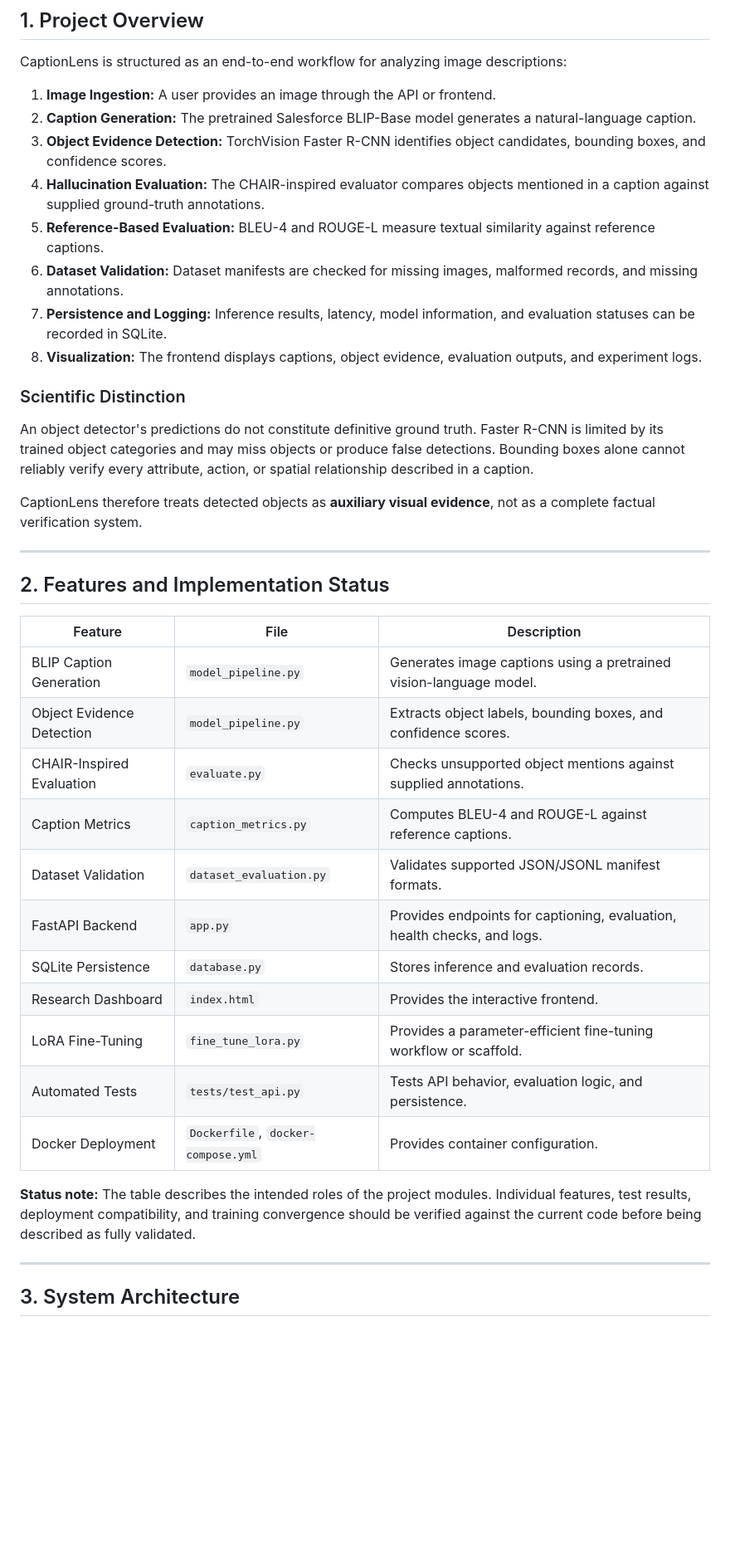
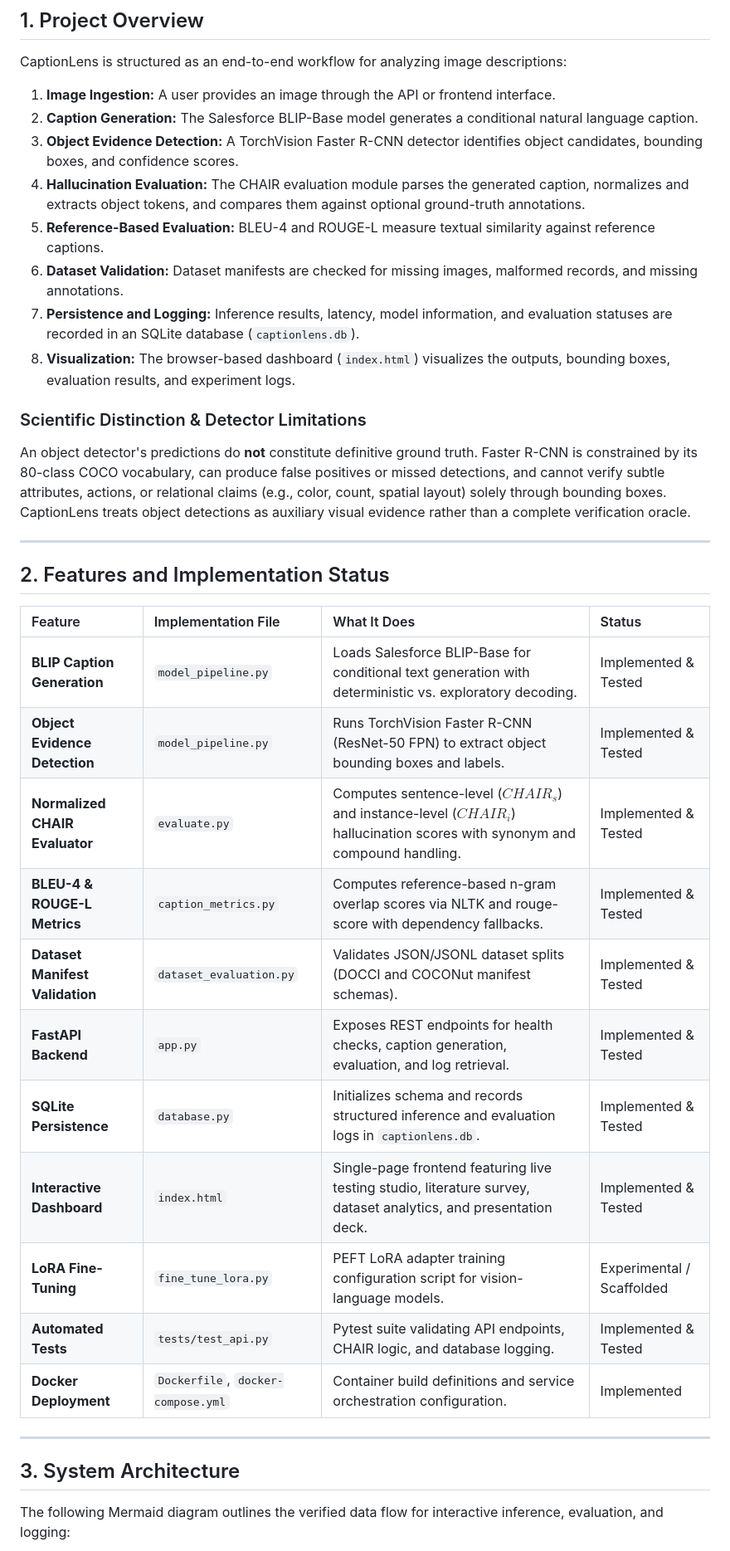
Before and after one commit to TUMMALA-AKSHAYA/image-captioning-research, a Markdown page: README.md, the part around one of its changes. Shown at 83% size. Rendered like a GitHub page; blank space fills up the shorter version.

````diff
--- a/README.md
+++ b/README.md
@@ -39,43 +39,40 @@ The project follows a **cloud-first, resource-efficient approach**: develop loca
 
 CaptionLens is structured as an end-to-end workflow for analyzing image descriptions:
 
-1. **Image Ingestion:** A user provides an image through the API or frontend.
-2. **Caption Generation:** The pretrained Salesforce BLIP-Base model generates a natural-language caption.
-3. **Object Evidence Detection:** TorchVision Faster R-CNN identifies object candidates, bounding boxes, and confidence scores.
-4. **Hallucination Evaluation:** The CHAIR-inspired evaluator compares objects mentioned in a caption against supplied ground-truth annotations.
+1. **Image Ingestion:** A user provides an image through the API or frontend interface.
+2. **Caption Generation:** The Salesforce BLIP-Base model generates a conditional natural language caption.
+3. **Object Evidence Detection:** A TorchVision Faster R-CNN detector identifies object candidates, bounding boxes, and confidence scores.
+4. **Hallucination Evaluation:** The CHAIR evaluation module parses the generated caption, normalizes and extracts object tokens, and compares them against optional ground-truth annotations.
 5. **Reference-Based Evaluation:** BLEU-4 and ROUGE-L measure textual similarity against reference captions.
 6. **Dataset Validation:** Dataset manifests are checked for missing images, malformed records, and missing annotations.
-7. **Persistence and Logging:** Inference results, latency, model information, and evaluation statuses can be recorded in SQLite.
-8. **Visualization:** The frontend displays captions, object evidence, evaluation outputs, and experiment logs.
+7. **Persistence and Logging:** Inference results, latency, model information, and evaluation statuses are recorded in an SQLite database (`captionlens.db`).
+8. **Visualization:** The browser-based dashboard (`index.html`) visualizes the outputs, bounding boxes, evaluation results, and experiment logs.
 
-### Scientific Distinction
-
-An object detector's predictions do not constitute definitive ground truth. Faster R-CNN is limited by its trained object categories and may miss objects or produce false detections. Bounding boxes alone cannot reliably verify every attribute, action, or spatial relationship described in a caption.
-
-CaptionLens therefore treats detected objects as **auxiliary visual evidence**, not as a complete factual verification system.
+### Scientific Distinction & Detector Limitations
+An object detector's predictions do **not** constitute definitive ground truth. Faster R-CNN is constrained by its 80-class COCO vocabulary, can produce false positives or missed detections, and cannot verify subtle attributes, actions, or relational claims (e.g., color, count, spatial layout) solely through bounding boxes. CaptionLens treats object detections as auxiliary visual evidence rather than a complete verification oracle.
 
 ---
 
 ## 2. Features and Implementation Status
 
-| Feature | File | Description |
-|---|---|---|
-| BLIP Caption Generation | `model_pipeline.py` | Generates image captions using a pretrained vision-language model. |
-| Object Evidence Detection | `model_pipeline.py` | Extracts object labels, bounding boxes, and confidence scores. |
-| CHAIR-Inspired Evaluation | `evaluate.py` | Checks unsupported object mentions against supplied annotations. |
-| Caption Metrics | `caption_metrics.py` | Computes BLEU-4 and ROUGE-L against reference captions. |
-| Dataset Validation | `dataset_evaluation.py` | Validates supported JSON/JSONL manifest formats. |
-| FastAPI Backend | `app.py` | Provides endpoints for captioning, evaluation, health checks, and logs. |
-| SQLite Persistence | `database.py` | Stores inference and evaluation records. |
-| Research Dashboard | `index.html` | Provides the interactive frontend. |
-| LoRA Fine-Tuning | `fine_tune_lora.py` | Provides a parameter-efficient fine-tuning workflow or scaffold. |
-| Automated Tests | `tests/test_api.py` | Tests API behavior, evaluation logic, and persistence. |
-| Docker Deployment | `Dockerfile`, `docker-compose.yml` | Provides container configuration. |
-
-**Status note:** The table describes the intended roles of the project modules. Individual features, test results, deployment compatibility, and training convergence should be verified against the current code before being described as fully validated.
+| Feature | Implementation File | What It Does | Status |
+| :--- | :--- | :--- | :--- |
+| **BLIP Caption Generation** | `model_pipeline.py` | Loads Salesforce BLIP-Base for conditional text generation with deterministic vs. exploratory decoding. | Implemented & Tested |
+| **Object Evidence Detection** | `model_pipeline.py` | Runs TorchVision Faster R-CNN (ResNet-50 FPN) to extract object bounding boxes and labels. | Implemented & Tested |
+| **Normalized CHAIR Evaluator** | `evaluate.py` | Computes sentence-level ($CHAIR_s$) and instance-level ($CHAIR_i$) hallucination scores with synonym and compound handling. | Implemented & Tested |
+| **BLEU-4 & ROUGE-L Metrics** | `caption_metrics.py` | Computes reference-based n-gram overlap scores via NLTK and rouge-score with dependency fallbacks. | Implemented & Tested |
+| **Dataset Manifest Validation** | `dataset_evaluation.py` | Validates JSON/JSONL dataset splits (DOCCI and COCONut manifest schemas). | Implemented & Tested |
+| **FastAPI Backend** | `app.py` | Exposes REST endpoints for health checks, caption generation, evaluation, and log retrieval. | Implemented & Tested |
+| **SQLite Persistence** | `database.py` | Initializes schema and records structured inference and evaluation logs in `captionlens.db`. | Implemented & Tested |
+| **Interactive Dashboard** | `index.html` | Single-page frontend featuring live testing studio, literature survey, dataset analytics, and presentation deck. | Implemented & Tested |
+| **LoRA Fine-Tuning** | `fine_tune_lora.py` | PEFT LoRA adapter training configuration script for vision-language models. | Experimental / Scaffolded |
+| **Automated Tests** | `tests/test_api.py` | Pytest suite validating API endpoints, CHAIR logic, and database logging. | Implemented & Tested |
+| **Docker Deployment** | `Dockerfile`, `docker-compose.yml` | Container build definitions and service orchestration configuration. | Implemented |
 
 ---
 
 ## 3. System Architecture
 
+The following Mermaid diagram outlines the verified data flow for interactive inference, evaluation, and logging:
+
 ```mermaid
````
Also changed, not shown: other parts of README.md (+4 -23 lines).
